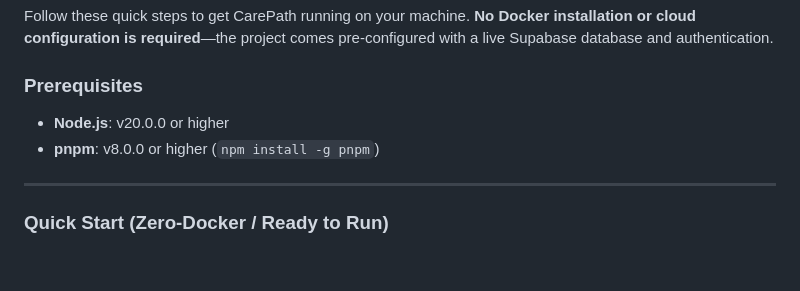
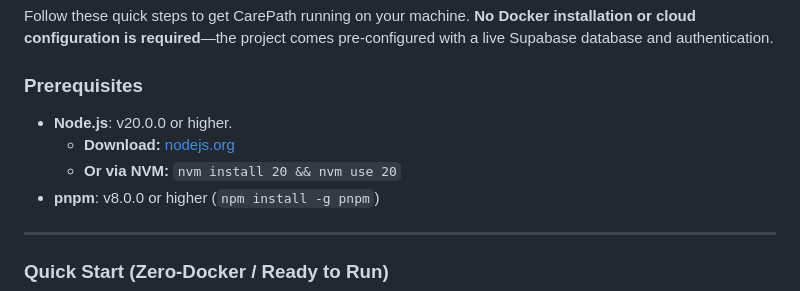
Before and after one commit to AbhinavSharma-BLR/CarePath, a Markdown page: README.md, the part around the change. GitHub-like rendering; blank space fills up the shorter version.

Commit message:
docs: add node.js installation instructions

```diff
--- a/README.md
+++ b/README.md
@@ -61,7 +61,9 @@ The project is built on a modern **flattened Turborepo Workspace Architecture**
 Follow these quick steps to get CarePath running on your machine. **No Docker installation or cloud configuration is required**—the project comes pre-configured with a live Supabase database and authentication.
 
 ### Prerequisites
-- **Node.js**: v20.0.0 or higher
+- **Node.js**: v20.0.0 or higher.
+  - **Download:** [nodejs.org](https://nodejs.org/)
+  - **Or via NVM:** `nvm install 20 && nvm use 20`
 - **pnpm**: v8.0.0 or higher (`npm install -g pnpm`)
 
 ---
```
